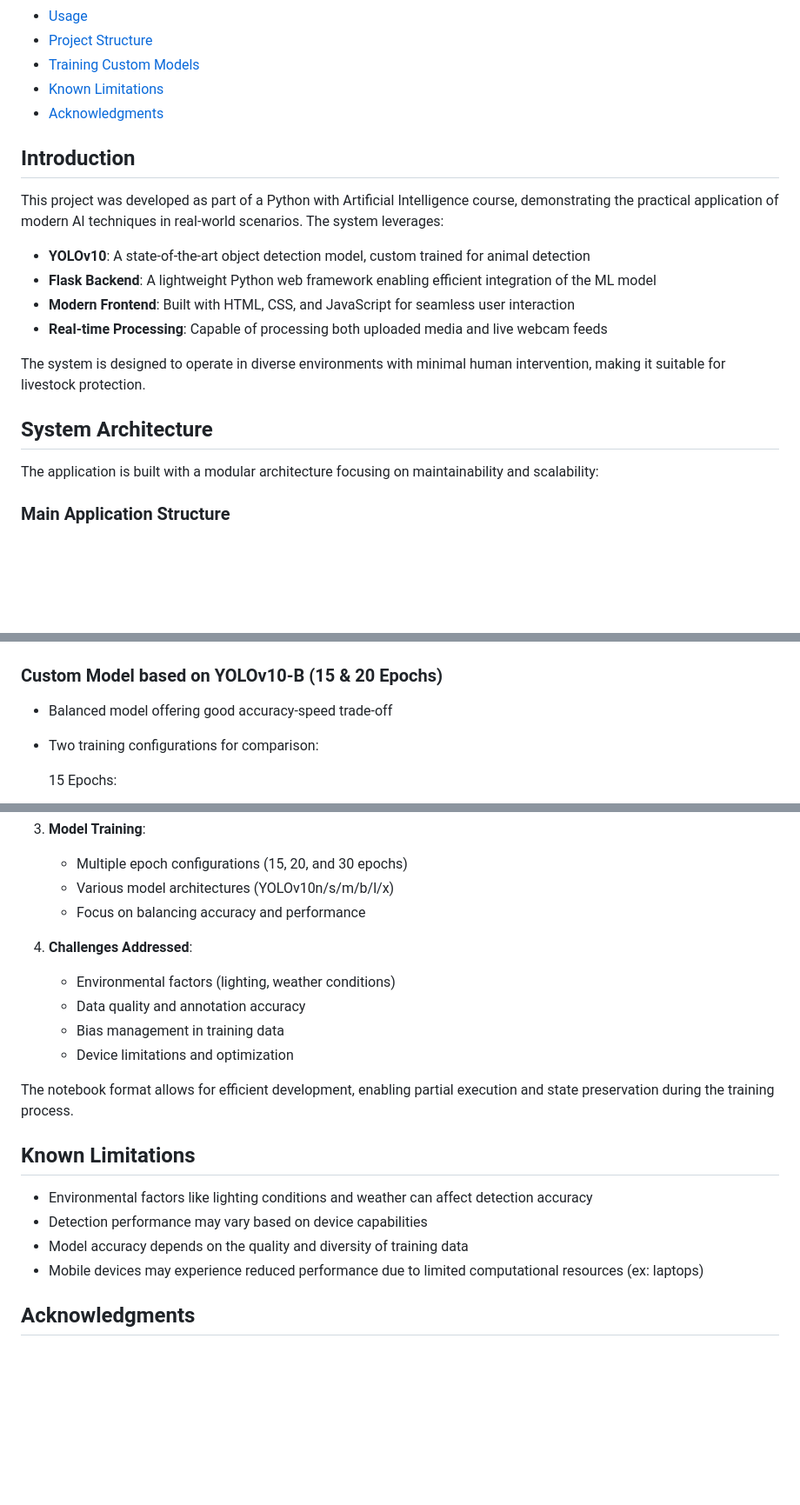
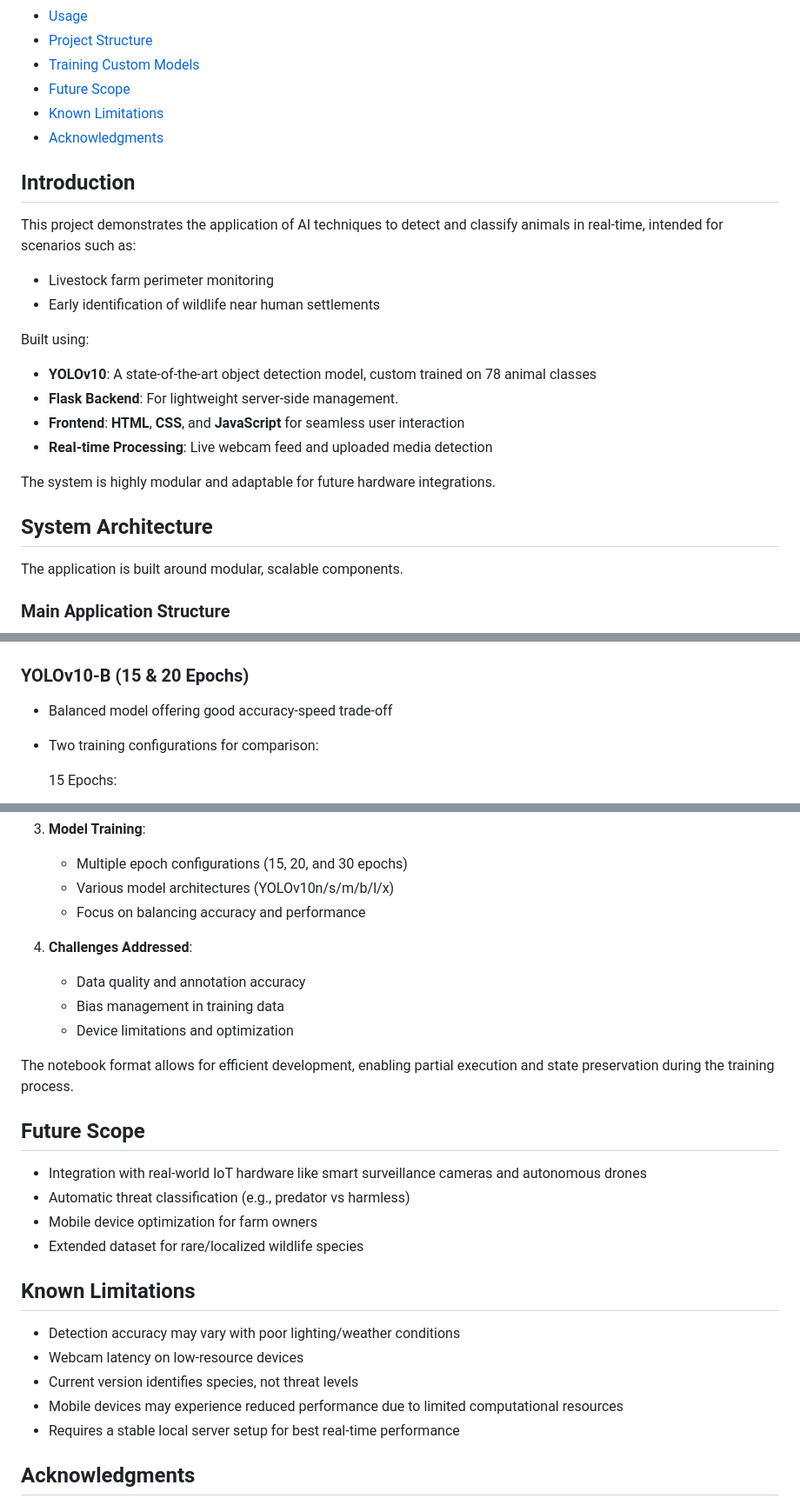
Before and after one commit to Raj-6660/Real-Time-Detection, a Markdown page: README.md, 3 parts joined by grey strips. Shown: that part at 87% size. Drawn GitHub-style; blank space fills up the shorter version.

```diff
--- a/README.md
+++ b/README.md
@@ -21,23 +21,28 @@ This system combines YOLOv10 (You Only Look Once) object detection with a Flask
 - [Usage](#usage)
 - [Project Structure](#project-structure)
 - [Training Custom Models](#training-custom-models)
+- [Future Scope](#future-scope)
 - [Known Limitations](#known-limitations)
 - [Acknowledgments](#acknowledgments)
 
 ## Introduction
 
-This project was developed as part of a Python with Artificial Intelligence course, demonstrating the practical application of modern AI techniques in real-world scenarios. The system leverages:
+This project demonstrates the application of AI techniques to detect and classify animals in real-time, intended for scenarios such as:
+- Livestock farm perimeter monitoring
+- Early identification of wildlife near human settlements
 
-- **YOLOv10**: A state-of-the-art object detection model, custom trained for animal detection
-- **Flask Backend**: A lightweight Python web framework enabling efficient integration of the ML model
-- **Modern Frontend**: Built with HTML, CSS, and JavaScript for seamless user interaction
-- **Real-time Processing**: Capable of processing both uploaded media and live webcam feeds
+Built using:
 
-The system is designed to operate in diverse environments with minimal human intervention, making it suitable for livestock protection.
+- **YOLOv10**: A state-of-the-art object detection model, custom trained on 78 animal classes
+- **Flask Backend**: For lightweight server-side management.
+- **Frontend**: **HTML**, **CSS**, and **JavaScript** for seamless user interaction
+- **Real-time Processing**: Live webcam feed and uploaded media detection
+
+The system is highly modular and adaptable for future hardware integrations.
 
 ## System Architecture
 
-The application is built with a modular architecture focusing on maintainability and scalability:
+The application is built around modular, scalable components.
 
 ### Main Application Structure
 ![Main Application Structure](docs/images/architecture/main_application.png)
@@ -81,7 +93,7 @@ The project includes performance evaluations for different model configurations:
   - ![Precision-Confidence Curve](docs/images/metrics/30_epoch_yolov10_N_precision_confidence_curve.png)
   - ![Confusion Matrix](docs/images/metrics/30_epoch_yolov10_N_confusion_matrix.png)
 
-### Custom Model based on YOLOv10-B (15 & 20 Epochs)
+### YOLOv10-B (15 & 20 Epochs)
 - Balanced model offering good accuracy-speed trade-off
 - Two training configurations for comparison:
 
@@ -191,19 +201,25 @@ The project includes a Jupyter notebook (`ANIMAL_DETECTION_YOLOv10.ipynb`) for t
    - Focus on balancing accuracy and performance
 
 4. **Challenges Addressed**:
-   - Environmental factors (lighting, weather conditions)
    - Data quality and annotation accuracy
    - Bias management in training data
    - Device limitations and optimization
 
 The notebook format allows for efficient development, enabling partial execution and state preservation during the training process.
 
+## Future Scope
+- Integration with real-world IoT hardware like smart surveillance cameras and autonomous drones
+- Automatic threat classification (e.g., predator vs harmless)
+- Mobile device optimization for farm owners
+- Extended dataset for rare/localized wildlife species
+
 ## Known Limitations
 
-- Environmental factors like lighting conditions and weather can affect detection accuracy
-- Detection performance may vary based on device capabilities
-- Model accuracy depends on the quality and diversity of training data
-- Mobile devices may experience reduced performance due to limited computational resources (ex: laptops)
+- Detection accuracy may vary with poor lighting/weather conditions
+- Webcam latency on low-resource devices
+- Current version identifies species, not threat levels
+- Mobile devices may experience reduced performance due to limited computational resources
+- Requires a stable local server setup for best real-time performance
 
 ## Acknowledgments
 
```
Also changed, not shown: other parts of README.md (+34 -29 lines).
